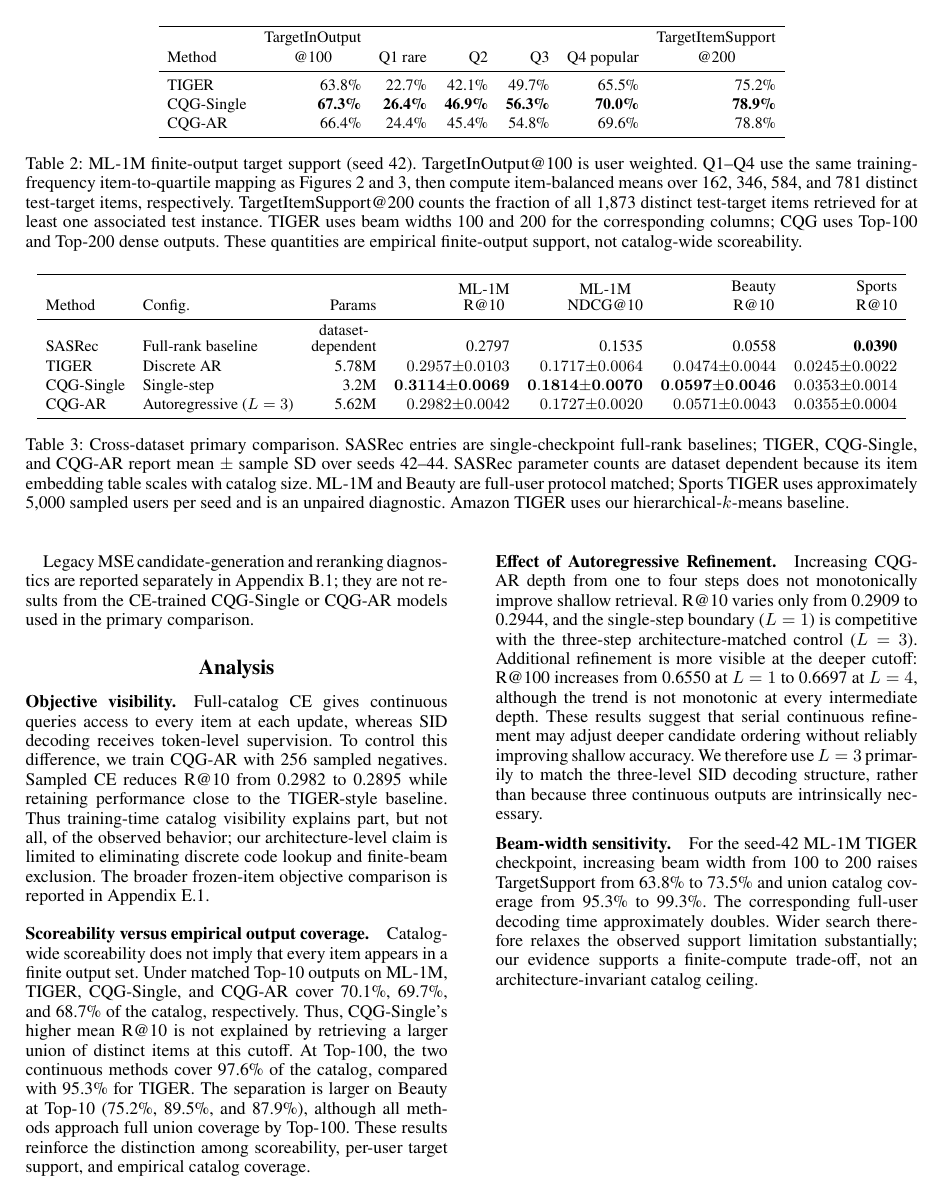
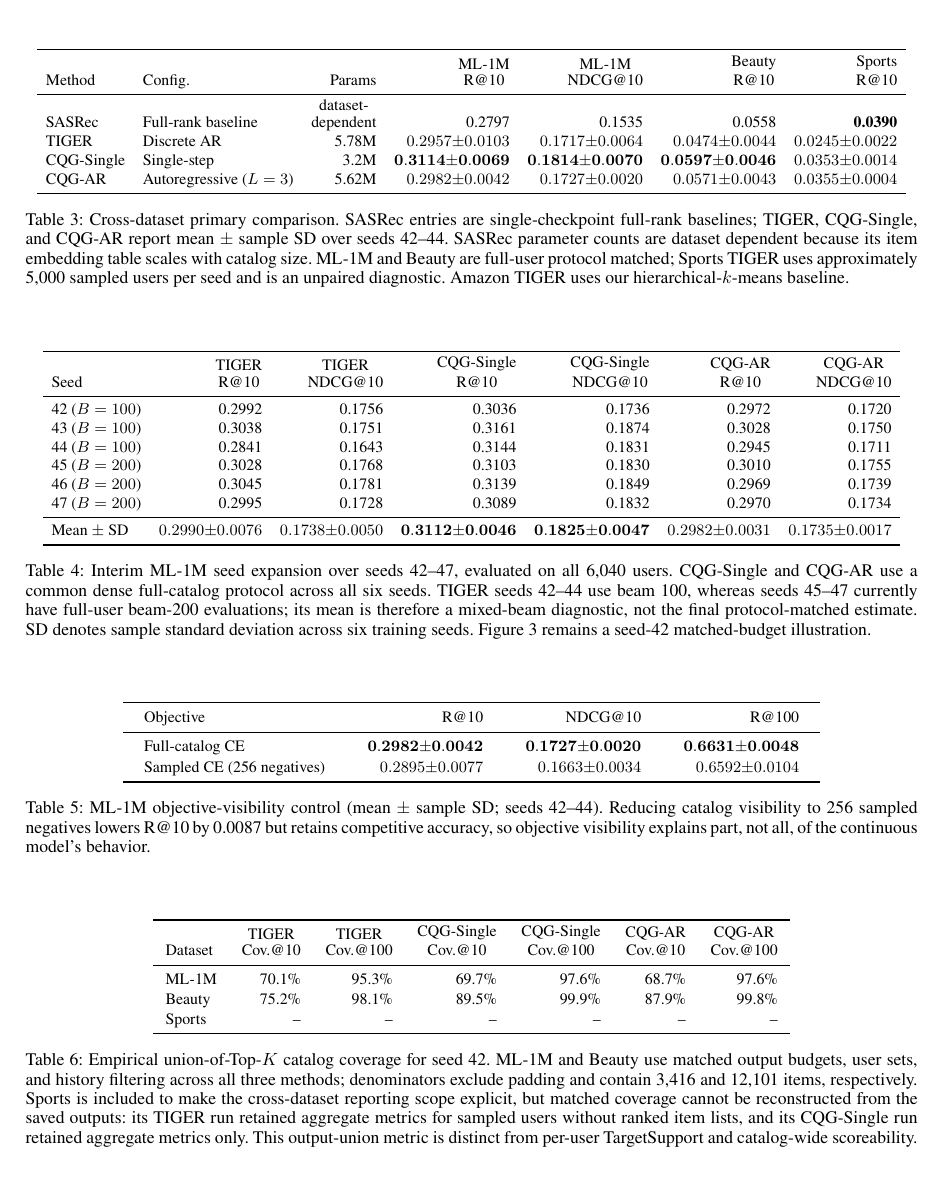
Before and after one commit to YuSun798/beyond_semantic_ids, a LaTeX paper (AnonymousSubmission2027.tex): page 6 of 17 before the commit and page 7 of 19 after it. Compiled offline with pdfLaTeX.

Commit message:
Add interim seeds 42 through 47 comparison

```diff
--- a/AnonymousSubmission2027.tex
+++ b/AnonymousSubmission2027.tex
@@ -377,6 +381,44 @@ protocol matched; Sports TIGER uses approximately 5,000 sampled users per seed
 and is an unpaired diagnostic. Amazon TIGER uses our hierarchical-$k$-means
 baseline.}
 \label{tab:primary-comparison}
+\end{table*}
+
+\begin{table*}[t]
+\centering
+\small
+\setlength{\tabcolsep}{5pt}
+\renewcommand{\arraystretch}{1.06}
+\begin{tabular}{lrrrrrr}
+\toprule
+Seed &
+\shortstack{TIGER\\R@10} &
+\shortstack{TIGER\\NDCG@10} &
+\shortstack{CQG-Single\\R@10} &
+\shortstack{CQG-Single\\NDCG@10} &
+\shortstack{CQG-AR\\R@10} &
+\shortstack{CQG-AR\\NDCG@10} \\
+\midrule
+42 ($B=100$) & 0.2992 & 0.1756 & 0.3036 & 0.1736 & 0.2972 & 0.1720 \\
+43 ($B=100$) & 0.3038 & 0.1751 & 0.3161 & 0.1874 & 0.3028 & 0.1750 \\
+44 ($B=100$) & 0.2841 & 0.1643 & 0.3144 & 0.1831 & 0.2945 & 0.1711 \\
+45 ($B=200$) & 0.3028 & 0.1768 & 0.3103 & 0.1830 & 0.3010 & 0.1755 \\
+46 ($B=200$) & 0.3045 & 0.1781 & 0.3139 & 0.1849 & 0.2969 & 0.1739 \\
+47 ($B=200$) & 0.2995 & 0.1728 & 0.3089 & 0.1832 & 0.2970 & 0.1734 \\
+\midrule
+Mean $\pm$ SD &
+$0.2990{\pm}0.0076$ & $0.1738{\pm}0.0050$ &
+$\mathbf{0.3112{\pm}0.0046}$ & $\mathbf{0.1825{\pm}0.0047}$ &
+$0.2982{\pm}0.0031$ & $0.1735{\pm}0.0017$ \\
+\bottomrule
+\end{tabular}
+\caption{Interim ML-1M seed expansion over seeds 42--47, evaluated on all
+6,040 users. CQG-Single and CQG-AR use a common dense full-catalog protocol
+across all six seeds. TIGER seeds 42--44 use beam 100, whereas seeds 45--47
+currently have full-user beam-200 evaluations; its mean is therefore a
+mixed-beam diagnostic, not the final protocol-matched estimate. SD denotes
+sample standard deviation across six training seeds. Figure~\ref{fig:crossover}
+remains a seed-42 matched-budget illustration.}
+\label{tab:seed-expansion-preview}
 \end{table*}
 
 Legacy MSE candidate-generation and reranking diagnostics are reported
```
Also changed, not shown: 记账本.md (+5 -0 lines), AnonymousSubmission2027.tex (28 more changed lines).
